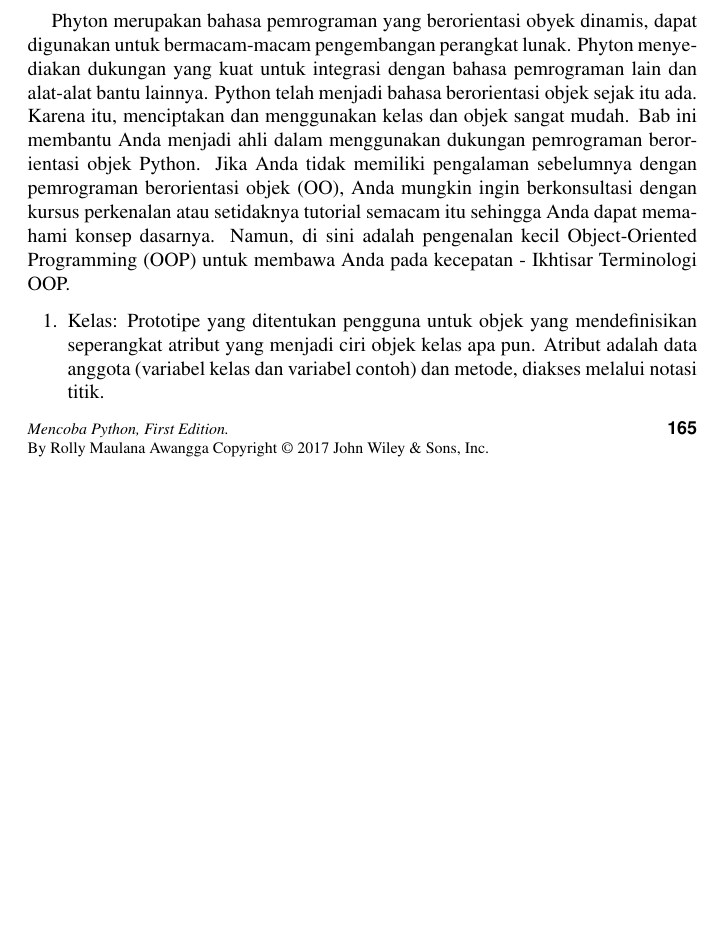
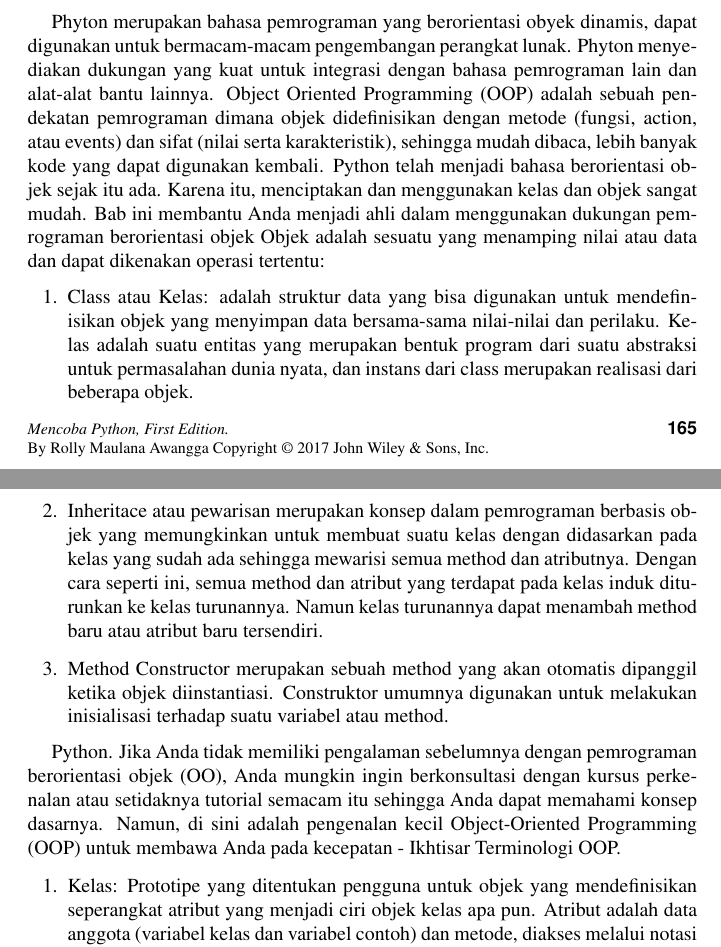
Before and after one commit to BukuInformatika/python, a LaTeX thesis (python.tex, which reads Python_Object_Oriente1.tex): part of page 196 of 308 before the commit and two parts of pages 196 and 197 of 308 after it, the two joined at a grey line, cut so that both start at the same text, the shorter picture padded with empty space. Compiled offline with pdfLaTeX.

Commit message:
Update Python_Object_Oriente1.tex

```diff
--- a/Python_Object_Oriente1.tex
+++ b/Python_Object_Oriente1.tex
@@ -1,7 +1,16 @@
 \sloppy
 \begin{center}{\fontsize{16pt}{16pt}\selectfont \textbf{Python Object Oriented} \\}\end{center} \par
 Phyton merupakan bahasa pemrograman yang berorientasi obyek dinamis, dapat digunakan untuk bermacam-macam pengembangan perangkat lunak. Phyton menyediakan dukungan yang kuat untuk integrasi dengan bahasa pemrograman lain dan alat-alat bantu lainnya.
-Python telah menjadi bahasa berorientasi objek sejak itu ada. Karena itu, menciptakan dan menggunakan kelas dan objek sangat mudah. Bab ini membantu Anda menjadi ahli dalam menggunakan dukungan pemrograman berorientasi objek Python. Jika Anda tidak memiliki pengalaman sebelumnya dengan pemrograman berorientasi objek (OO), Anda mungkin ingin berkonsultasi dengan kursus perkenalan atau setidaknya tutorial semacam itu sehingga Anda dapat memahami konsep dasarnya. Namun, di sini adalah pengenalan kecil Object-Oriented Programming (OOP) untuk membawa Anda pada kecepatan - Ikhtisar Terminologi OOP.
+Object Oriented Programming (OOP) adalah sebuah pendekatan pemrograman dimana objek didefinisikan dengan metode (fungsi, action, atau events) dan sifat (nilai serta karakteristik), sehingga mudah dibaca, lebih banyak kode yang dapat digunakan kembali.
+Python telah menjadi bahasa berorientasi objek sejak itu ada. Karena itu, menciptakan dan menggunakan kelas dan objek sangat mudah. Bab ini membantu Anda menjadi ahli dalam menggunakan dukungan pemrograman berorientasi objek
+Objek adalah sesuatu yang menamping nilai atau data dan dapat dikenakan operasi tertentu:
+\begin {enumerate}
+\item Class atau Kelas: adalah struktur data yang bisa digunakan untuk mendefinisikan objek yang menyimpan data bersama-sama nilai-nilai dan perilaku. Kelas adalah suatu entitas yang merupakan bentuk program dari suatu abstraksi untuk permasalahan dunia nyata, dan instans dari class merupakan realisasi dari beberapa objek.
+\item Inheritace atau pewarisan merupakan konsep dalam pemrograman berbasis objek yang memungkinkan untuk membuat suatu kelas dengan didasarkan pada kelas yang sudah ada sehingga mewarisi semua method dan atributnya. Dengan cara seperti ini, semua method dan atribut yang terdapat pada kelas induk diturunkan ke kelas turunannya. Namun kelas turunannya dapat menambah method baru atau atribut baru tersendiri.
+\item Method Constructor merupakan sebuah method yang akan otomatis dipanggil ketika objek diinstantiasi. Construktor umumnya digunakan untuk melakukan inisialisasi terhadap suatu variabel atau method.
+\end {enumerate} \par
+
+Python. Jika Anda tidak memiliki pengalaman sebelumnya dengan pemrograman berorientasi objek (OO), Anda mungkin  ingin berkonsultasi dengan kursus perkenalan atau setidaknya tutorial semacam itu sehingga Anda dapat memahami konsep dasarnya. Namun, di sini adalah pengenalan kecil Object-Oriented Programming (OOP) untuk membawa Anda pada kecepatan - Ikhtisar Terminologi OOP.
 
 \begin {enumerate}
 \item Kelas: Prototipe yang ditentukan pengguna untuk objek yang mendefinisikan seperangkat atribut yang menjadi ciri objek kelas apa pun. Atribut adalah data anggota (variabel kelas dan variabel contoh) dan metode, diakses melalui notasi titik.
```
Also changed, not shown: Python_Object_Oriente1.tex (1 more changed lines).
